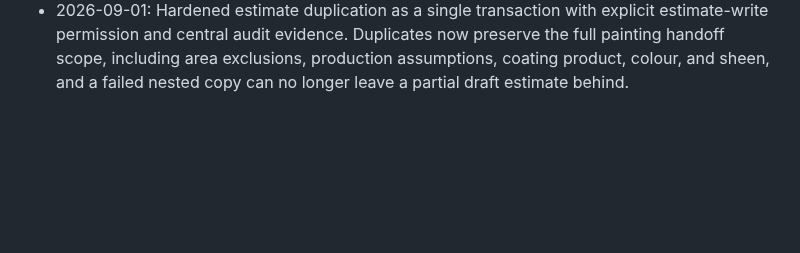
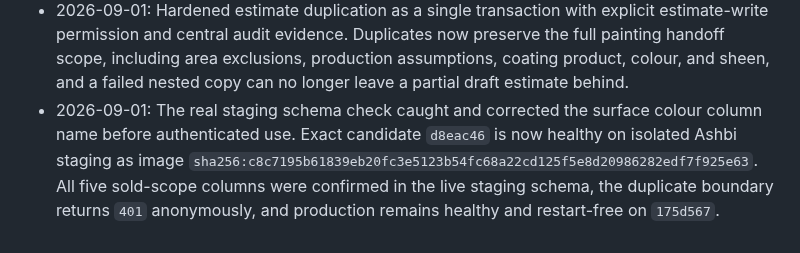
Before and after one commit to camster91/Arcan-Painting, a Markdown page: CONTRACTOR-OS-ROADMAP.md, the part around the change. GitHub-like rendering; blank space fills up the shorter version.

Commit message:
docs: record estimate duplication staging evidence

```diff
--- a/CONTRACTOR-OS-ROADMAP.md
+++ b/CONTRACTOR-OS-ROADMAP.md
@@ -338,3 +338,8 @@ operations, and real external communications require explicit action-time approv
   permission and central audit evidence. Duplicates now preserve the full painting handoff scope,
   including area exclusions, production assumptions, coating product, colour, and sheen, and a
   failed nested copy can no longer leave a partial draft estimate behind.
+- 2026-09-01: The real staging schema check caught and corrected the surface colour column name
+  before authenticated use. Exact candidate `d8eac46` is now healthy on isolated Ashbi staging as
+  image `sha256:c8c7195b61839eb20fc3e5123b54fc68a22cd125f5e8d20986282edf7f925e63`.
+  All five sold-scope columns were confirmed in the live staging schema, the duplicate boundary
+  returns `401` anonymously, and production remains healthy and restart-free on `175d567`.
```
Also changed, not shown: STAGING-EVIDENCE.md (+10 -5 lines).
